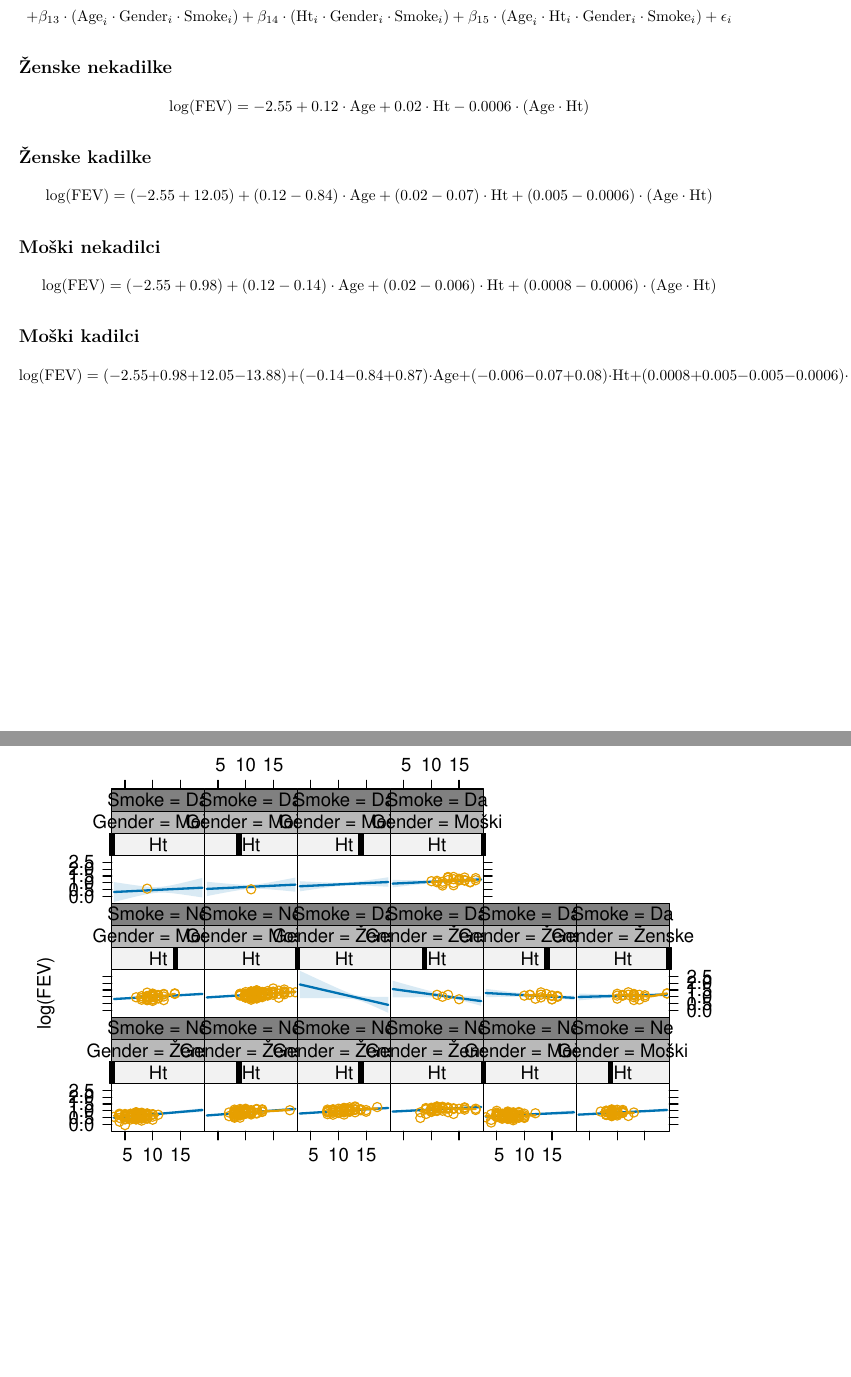
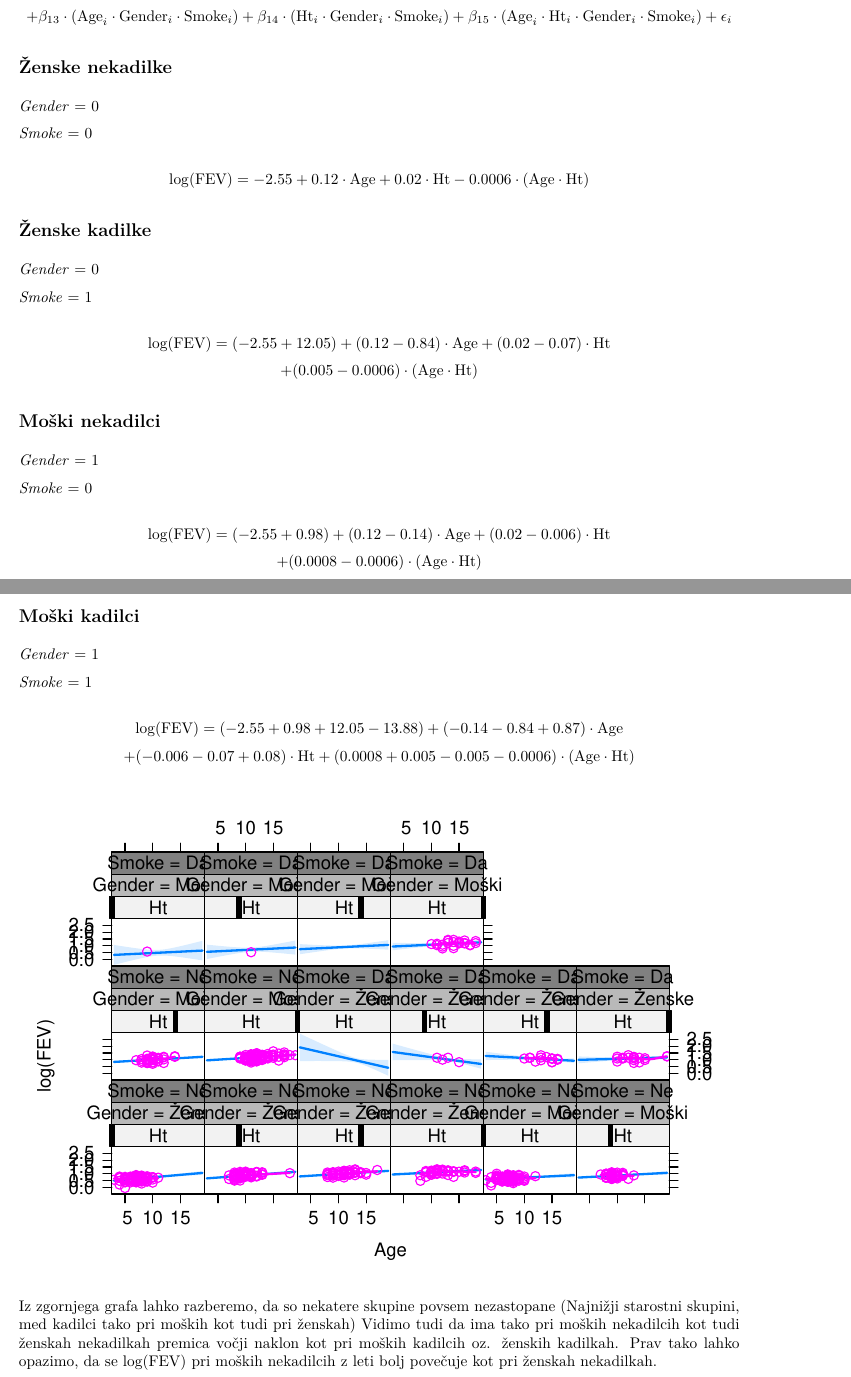
Before and after one commit to urbanmatjaz/LinearniModeli, an R Markdown document (2024_25/dn1_predavanja/MATJAZ_URBAN.Rmd): two parts of pages 3 and 4 of 4, joined at a grey line, cut so that both start at the same text, the shorter picture padded with empty space. The pictures show the output file 2024_25/dn1_predavanja/MATJAZ_URBAN.pdf that the author committed with the source.

Commit message:
dn predavanja finish

````diff
--- a/2024_25/dn1_predavanja/MATJAZ_URBAN.Rmd
+++ b/2024_25/dn1_predavanja/MATJAZ_URBAN.Rmd
@@ -70,29 +70,54 @@ summary(mod2.int)
 
 ## Ženske nekadilke
 
+*Gender* = 0
+
+*Smoke* = 0
+
 \[
 \log(\text{FEV}) = -2.55 + 0.12 \cdot \text{Age} + 0.02 \cdot \text{Ht} - 0.0006 \cdot (\text{Age} \cdot \text{Ht})
 \]
 
 ## Ženske kadilke
 
+*Gender* = 0
+
+*Smoke* = 1
+
 \[
-\log(\text{FEV}) = (-2.55 + 12.05) + (0.12 - 0.84) \cdot \text{Age} + (0.02 - 0.07) \cdot \text{Ht} + (0.005 - 0.0006) \cdot (\text{Age} \cdot \text{Ht})
+\log(\text{FEV}) = (-2.55 + 12.05) + (0.12 - 0.84) \cdot \text{Age} + (0.02 - 0.07) \cdot \text{Ht}
+\]
+\[+ (0.005 - 0.0006) \cdot (\text{Age} \cdot \text{Ht})
 \]
 
 ## Moški nekadilci
 
+*Gender* = 1
+
+*Smoke* = 0
+
 \[
-\log(\text{FEV}) = (-2.55 + 0.98) + (0.12 - 0.14) \cdot \text{Age} + (0.02 - 0.006) \cdot \text{Ht} + (0.0008 - 0.0006) \cdot (\text{Age} \cdot \text{Ht})
+\log(\text{FEV}) = (-2.55 + 0.98) + (0.12 - 0.14) \cdot \text{Age} + (0.02 - 0.006) \cdot \text{Ht}
+\]
+\[+ (0.0008 - 0.0006) \cdot (\text{Age} \cdot \text{Ht})
 \]
 
 ## Moški kadilci
 
+*Gender* = 1
+
+*Smoke* = 1
+
 \[
-\log(\text{FEV}) = (-2.55 + 0.98 + 12.05 - 13.88) + (-0.14 - 0.84 + 0.87) \cdot \text{Age} + (-0.006 - 0.07 + 0.08) \cdot \text{Ht} + (0.0008 + 0.005 - 0.005 - 0.0006) \cdot (\text{Age} \cdot \text{Ht})
+\log(\text{FEV}) = (-2.55 + 0.98 + 12.05 - 13.88) + (-0.14 - 0.84 + 0.87) \cdot \text{Age}
+\]
+\[+ (-0.006 - 0.07 + 0.08) \cdot \text{Ht} + (0.0008 + 0.005 - 0.005 - 0.0006) \cdot (\text{Age} \cdot \text{Ht})
 \]
 
 
 ```{r, echo=FALSE, warning = FALSE, message = FALSE}
+par(mfrow=c(1,1))
 plot(Effect(c("Age","Ht","Gender","Smoke"), mod2.int, partial.residuals=TRUE), main="")
 ```
+
+Iz zgornjega grafa lahko razberemo, da so nekatere skupine povsem nezastopane (Najnižji starostni skupini, med kadilci tako pri moških kot tudi pri ženskah) Vidimo tudi da ima tako pri moških nekadilcih kot tudi ženskah nekadilkah premica vočji naklon kot pri moških kadilcih oz. ženskih kadilkah. Prav tako lahko opazimo, da se log(FEV) pri moških nekadilcih z leti bolj povečuje kot pri ženskah nekadilkah.
````
Also changed, not shown: 2024_25/dn1_predavanja/MATJAZ_URBAN.pdf.
